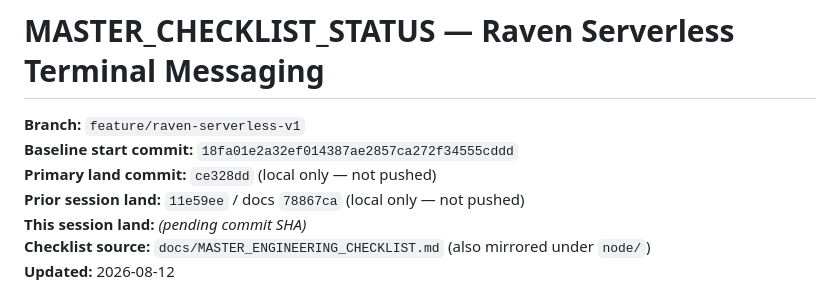
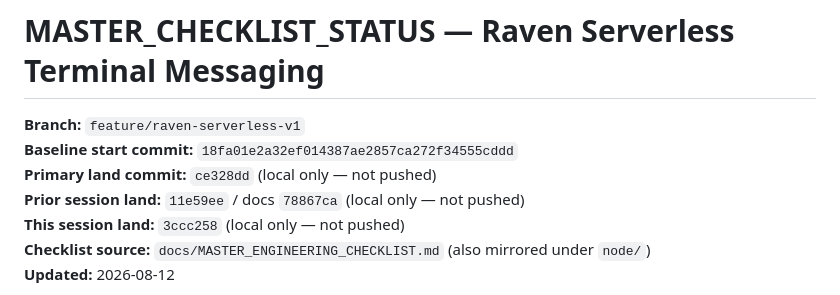
Before and after one commit to Raven-offline-messenger/RAVEN, a Markdown page: docs/MASTER_CHECKLIST_STATUS.md, the part around the change. Drawn GitHub-style.

Commit message:
docs: record 3ccc258 checklist evidence SHAs
Co-authored-by: Cursor <cursoragent@cursor.com>

```diff
--- a/docs/MASTER_CHECKLIST_STATUS.md
+++ b/docs/MASTER_CHECKLIST_STATUS.md
@@ -4,7 +4,7 @@
 **Baseline start commit:** `18fa01e2a32ef014387ae2857ca272f34555cddd`
 **Primary land commit:** `ce328dd` (local only — not pushed)
 **Prior session land:** `11e59ee` / docs `78867ca` (local only — not pushed)
-**This session land:** _(pending commit SHA)_
+**This session land:** `3ccc258` (local only — not pushed)
 **Checklist source:** `docs/MASTER_ENGINEERING_CHECKLIST.md` (also mirrored under `node/`)
 **Updated:** 2026-08-12
 
```
Also changed, not shown: node/MASTER_CHECKLIST_STATUS.md (+1 -1 lines).
